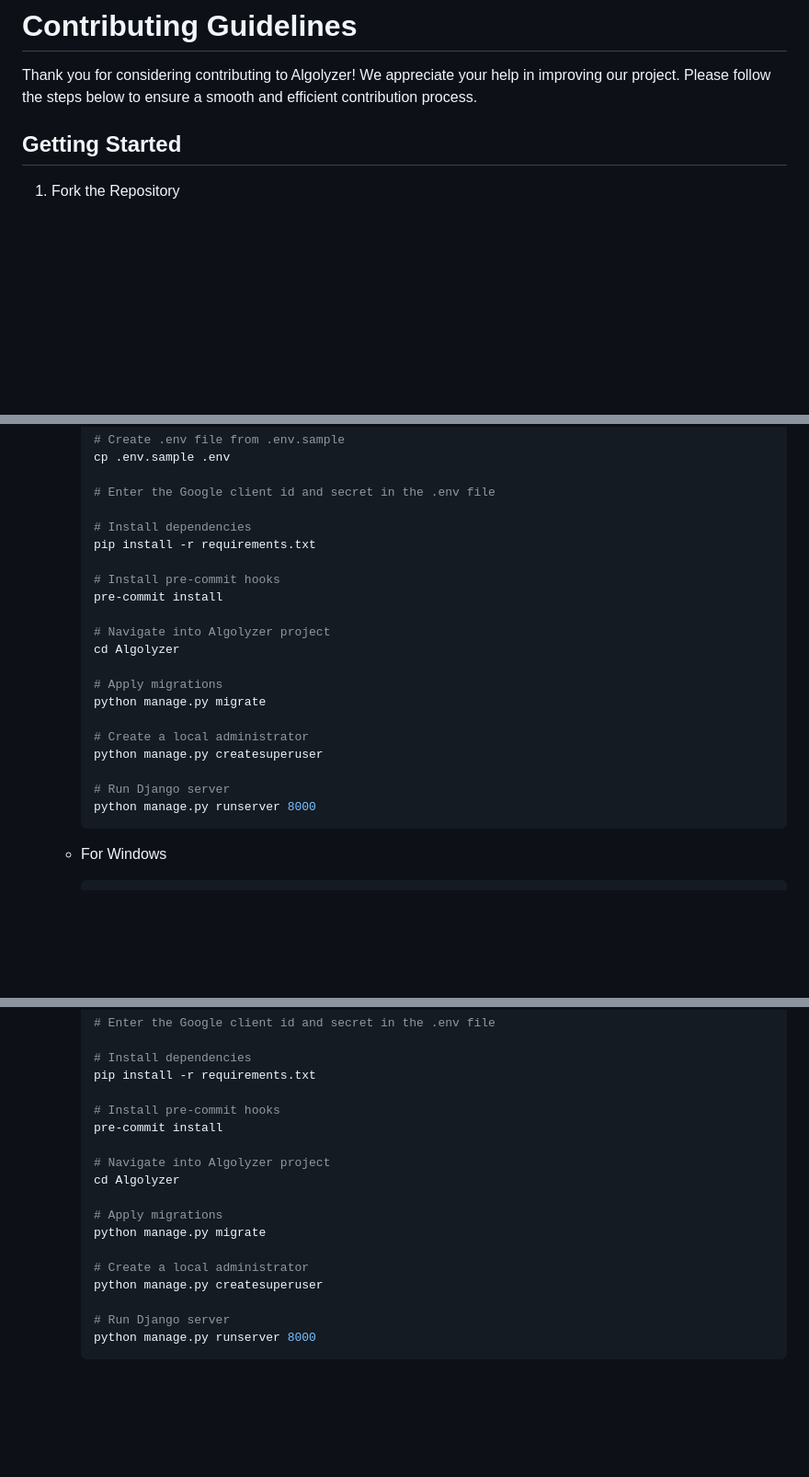
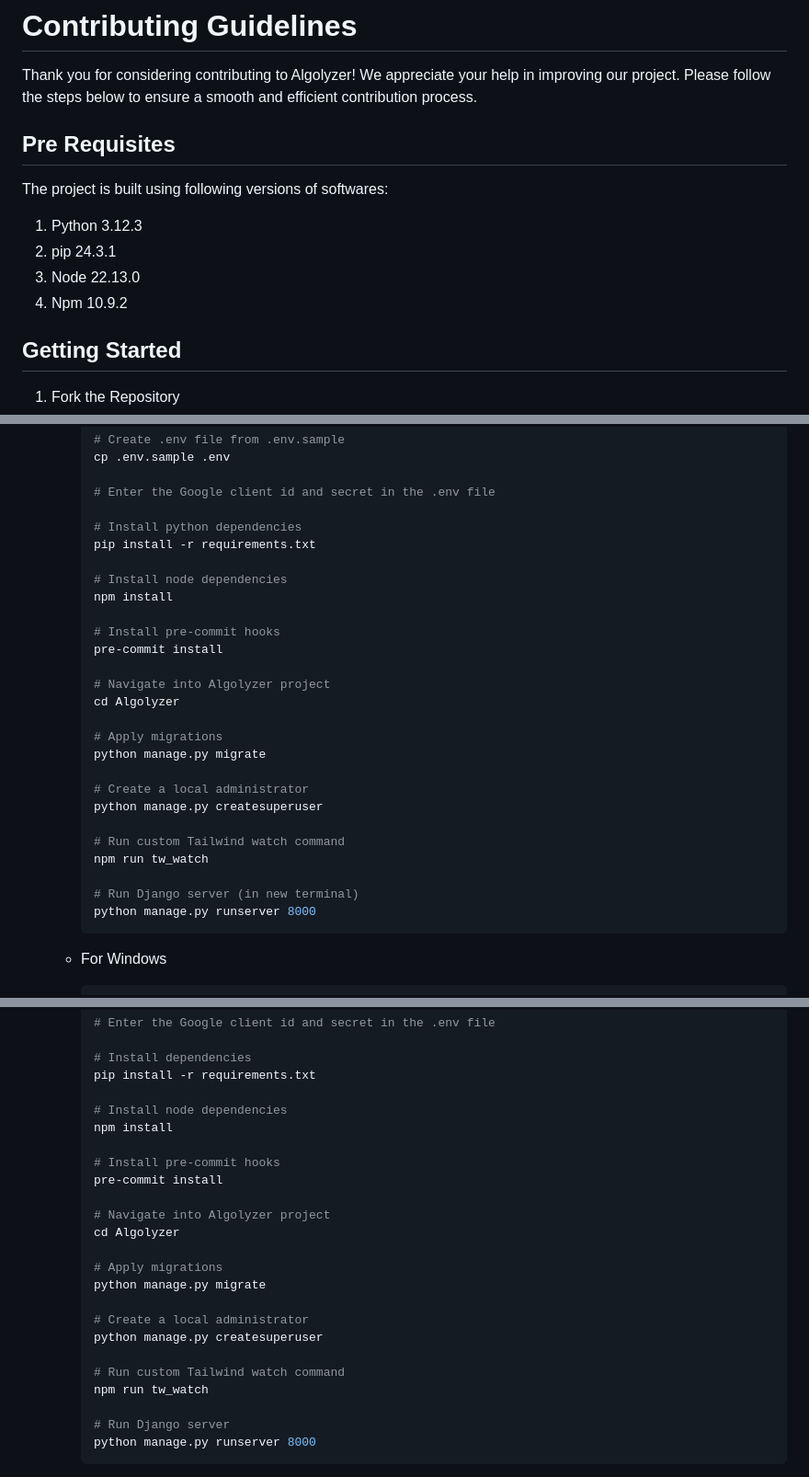
Before and after one commit to Priyanshu-Batham/Algolyzer, a Markdown page: CONTRIBUTING.md, 3 parts joined by grey strips. Shown: that part at 92% size. Rendered like a GitHub page; blank space fills up the shorter version.

Commit message:
updated contributing guidelines (#53)
* started designing basic templates

* updated steps to setup locally
mentioned prerequisites of software versions like python, node etc

````diff
--- a/CONTRIBUTING.md
+++ b/CONTRIBUTING.md
@@ -1,6 +1,13 @@
 # Contributing Guidelines
 
 Thank you for considering contributing to Algolyzer! We appreciate your help in improving our project. Please follow the steps below to ensure a smooth and efficient contribution process.
+
+## Pre Requisites
+The project is built using following versions of softwares:
+1. Python 3.12.3
+2. pip 24.3.1
+3. Node 22.13.0
+4. Npm 10.9.2
 
 ## Getting Started
 
@@ -49,8 +56,11 @@ Thank you for considering contributing to Algolyzer! We appreciate your help in
 
         # Enter the Google client id and secret in the .env file
 
-        # Install dependencies
+        # Install python dependencies
         pip install -r requirements.txt
+
+        # Install node dependencies
+        npm install
 
         # Install pre-commit hooks
         pre-commit install
@@ -64,7 +74,10 @@ Thank you for considering contributing to Algolyzer! We appreciate your help in
         # Create a local administrator
         python manage.py createsuperuser
 
-        # Run Django server
+        # Run custom Tailwind watch command
+        npm run tw_watch
+
+        # Run Django server (in new terminal)
         python manage.py runserver 8000
         ```
 
@@ -85,6 +98,9 @@ Thank you for considering contributing to Algolyzer! We appreciate your help in
         # Install dependencies
         pip install -r requirements.txt
 
+        # Install node dependencies
+        npm install
+
         # Install pre-commit hooks
         pre-commit install
 
@@ -96,6 +112,9 @@ Thank you for considering contributing to Algolyzer! We appreciate your help in
 
         # Create a local administrator
         python manage.py createsuperuser
+
+        # Run custom Tailwind watch command
+        npm run tw_watch
 
         # Run Django server
         python manage.py runserver 8000
````
